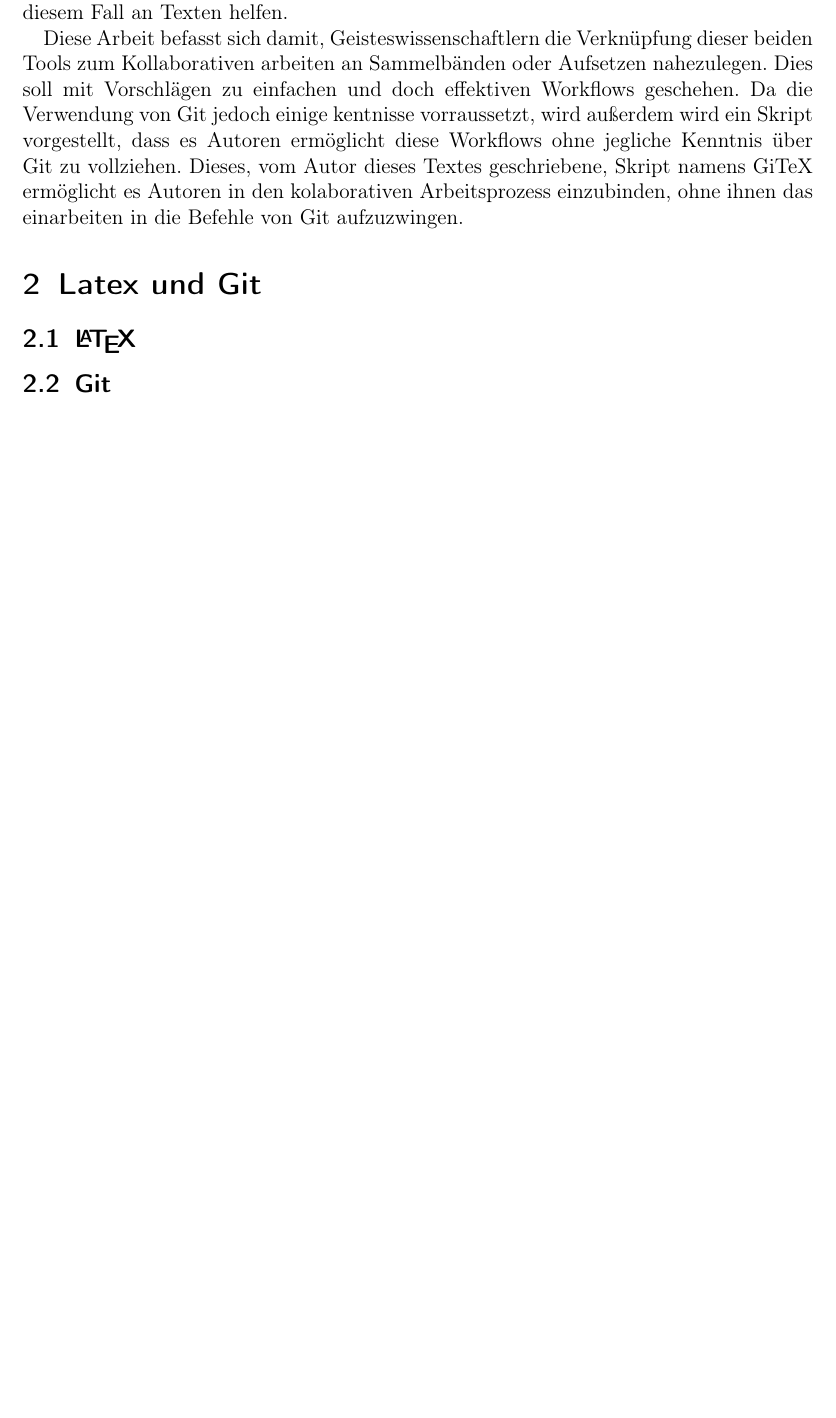
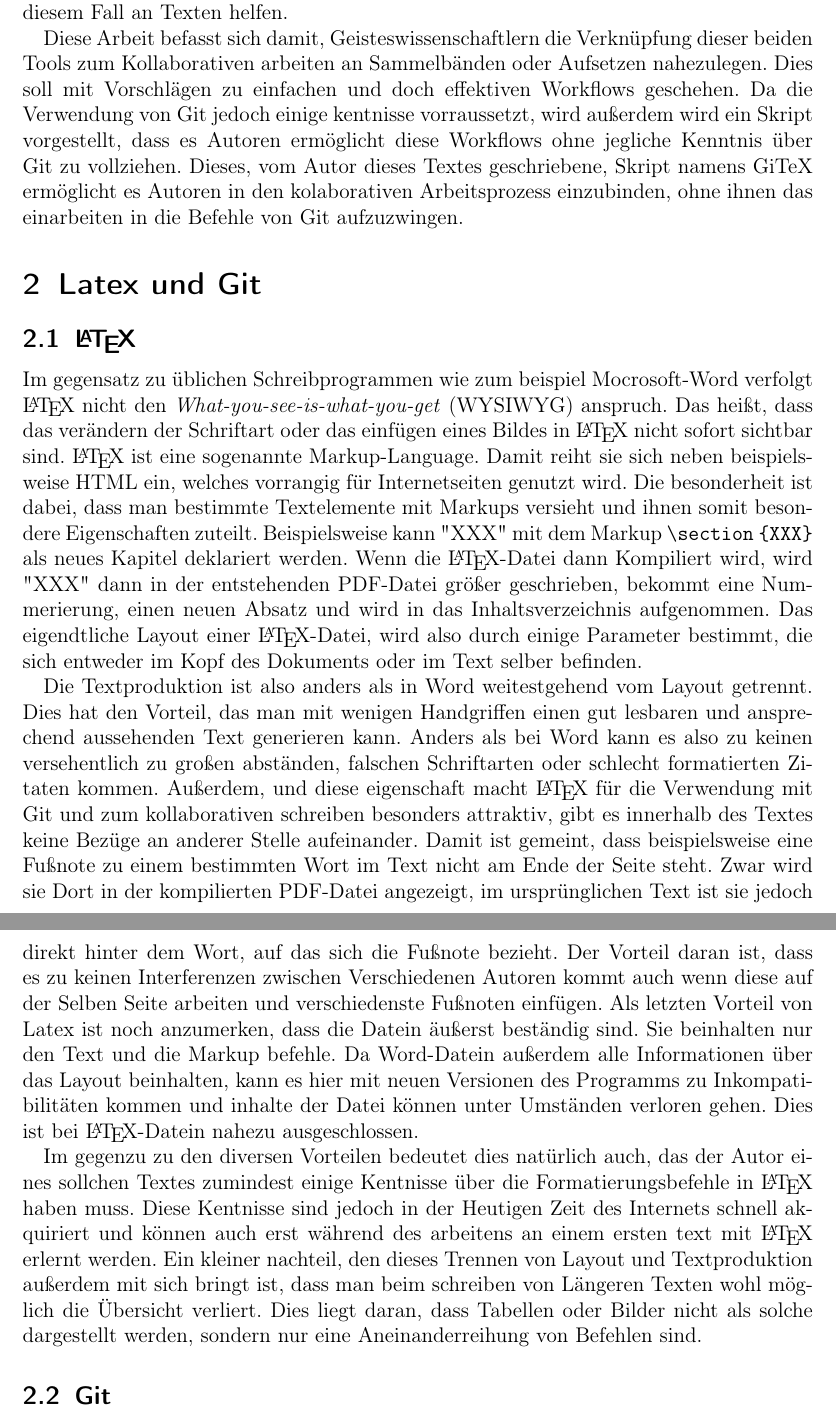
Before and after one commit to derboblan/gitex-hausarbeit, a LaTeX document (gitex.tex): part of page 2 of 2 before the commit and two parts of pages 2 and 3 of 3 after it, the two joined at a grey line, cut so that both start at the same text, the shorter picture padded with empty space. Compiled offline with pdfLaTeX.

Commit message:
Latex teil von Latexundgit fertig

```diff
--- a/gitex.tex
+++ b/gitex.tex
@@ -27,6 +27,12 @@ Dieser Aufsatz befasst sich mit der Verwendung von Git und \LaTeX \ als Hilfsmit
 
 \subsection{\LaTeX}
 
+Im gegensatz zu üblichen Schreibprogrammen wie zum beispiel Mocrosoft-Word verfolgt \LaTeX \ nicht den \emph{What-you-see-is-what-you-get} (WYSIWYG) anspruch. Das heißt, dass das verändern der Schriftart oder das einfügen eines Bildes in \LaTeX \ nicht sofort sichtbar sind. \LaTeX \ ist eine sogenannte Markup-Language. Damit reiht sie sich neben beispielsweise HTML ein, welches vorrangig für Internetseiten genutzt wird. Die besonderheit ist dabei, dass man bestimmte Textelemente mit Markups versieht und ihnen somit besondere Eigenschaften zuteilt. Beispielsweise kann "XXX"\ mit dem Markup \verb+\section+~\verb+{XXX}+\ als neues Kapitel deklariert werden. Wenn die \LaTeX -Datei dann Kompiliert wird, wird "XXX"\ dann in der entstehenden PDF-Datei größer geschrieben, bekommt eine Nummerierung, einen neuen Absatz und wird in das Inhaltsverzeichnis aufgenommen. Das eigendtliche Layout einer \LaTeX -Datei, wird also durch einige Parameter bestimmt, die sich entweder im Kopf des Dokuments oder im Text selber befinden.
+
+Die Textproduktion ist also anders als in Word weitestgehend vom Layout getrennt. Dies hat den Vorteil, das man mit wenigen Handgriffen einen gut lesbaren und ansprechend aussehenden Text generieren kann. Anders als bei Word kann es also zu keinen versehentlich zu großen abständen, falschen Schriftarten oder schlecht formatierten Zitaten kommen. Außerdem, und diese eigenschaft macht \LaTeX \ für die Verwendung mit Git und zum kollaborativen schreiben besonders attraktiv, gibt es innerhalb des Textes keine Bezüge an anderer Stelle aufeinander. Damit ist gemeint, dass beispielsweise eine Fußnote zu einem bestimmten Wort im Text nicht am Ende der Seite steht. Zwar wird sie Dort in der kompilierten PDF-Datei angezeigt, im ursprünglichen Text ist sie jedoch direkt hinter dem Wort, auf das sich die Fußnote bezieht. Der Vorteil daran ist, dass es zu keinen Interferenzen zwischen Verschiedenen Autoren kommt auch wenn diese auf der Selben Seite arbeiten und verschiedenste Fußnoten einfügen. Als letzten Vorteil von Latex ist noch anzumerken, dass die Datein äußerst beständig sind. Sie beinhalten nur den Text und die Markup befehle. Da Word-Datein außerdem alle Informationen über das Layout beinhalten, kann es hier mit neuen Versionen des Programms zu Inkompatibilitäten kommen und inhalte der Datei können unter Umständen verloren gehen. Dies ist bei \LaTeX -Datein nahezu ausgeschlossen.
+
+Im gegenzu zu den diversen Vorteilen bedeutet dies natürlich auch, das der Autor eines sollchen Textes zumindest einige Kentnisse über die Formatierungsbefehle in \LaTeX \ haben muss. Diese Kentnisse sind jedoch in der Heutigen Zeit des Internets schnell akquiriert und können auch erst während des arbeitens an einem ersten text mit \LaTeX \ erlernt werden. Ein kleiner nachteil, den dieses Trennen von Layout und Textproduktion außerdem mit sich bringt ist, dass man beim schreiben von Längeren Texten wohl möglich die Übersicht verliert. Dies liegt daran, dass Tabellen oder Bilder nicht als solche dargestellt werden, sondern nur eine Aneinanderreihung von Befehlen sind.
+
 \subsection{Git}
 
 \section{GiTeX-script}
```
